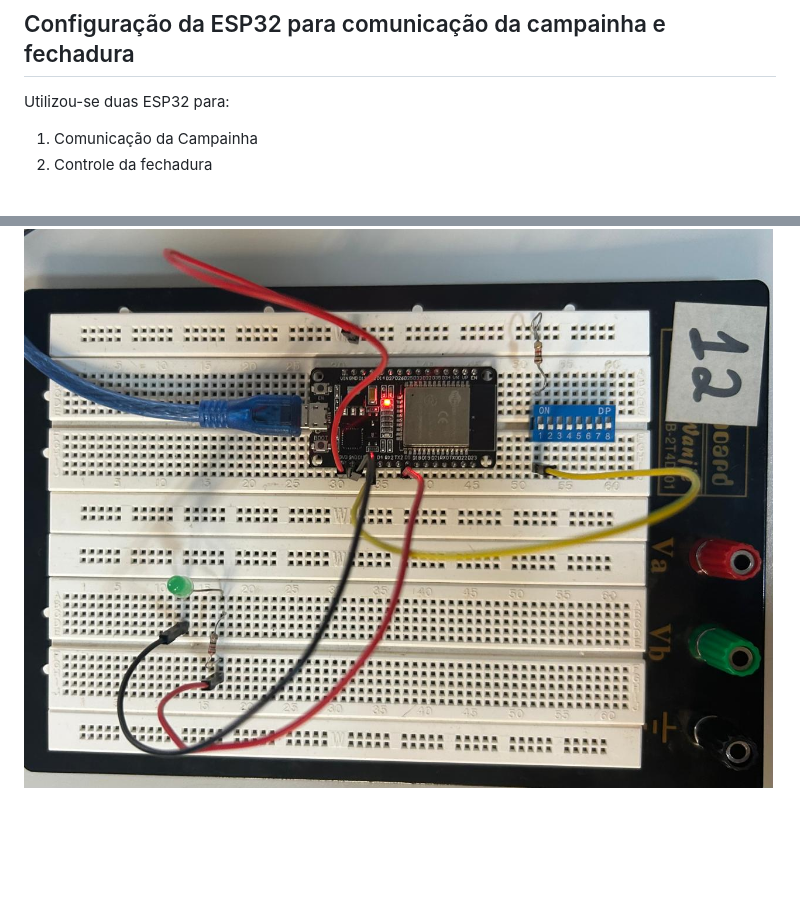
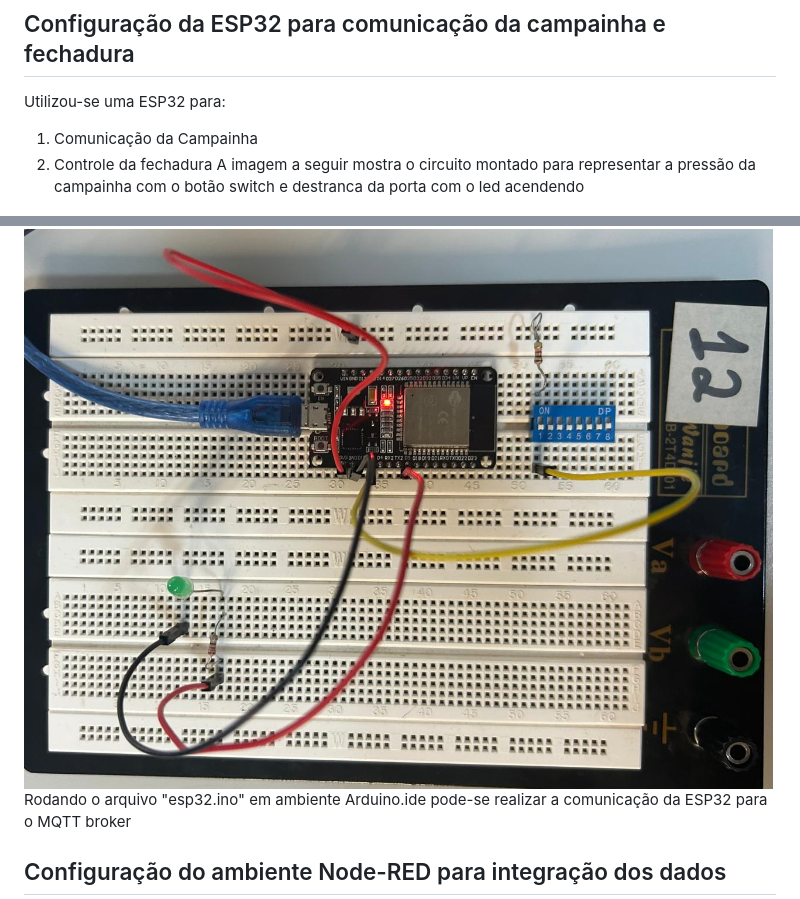
Before and after one commit to leowatanabe1/hss-SEL0373, a Markdown page: README.md, 2 parts joined by grey strips. Rendered like a GitHub page; blank space fills up the shorter version.

```diff
--- a/README.md
+++ b/README.md
@@ -133,7 +133,11 @@ Para a publicação e subscrição de dados diferentes utiliza-se o protocolo de
 5. **Testar Conexão**:
    - Use um cliente MQTT para conectar e testar o broker.
 ## Configuração da ESP32 para comunicação da campainha e fechadura
-Utilizou-se duas ESP32 para:
+Utilizou-se uma ESP32 para:
 1. Comunicação da Campainha
 2. Controle da fechadura
+A imagem a seguir mostra o circuito montado para representar a pressão da campainha com o botão switch e destranca da porta com o led acendendo
 <img src="/circuitos.jpg">
+Rodando o arquivo "esp32.ino" em ambiente Arduino.ide pode-se realizar a comunicação da ESP32 para o MQTT broker
+
+## Configuração do ambiente Node-RED para integração dos dados
```
